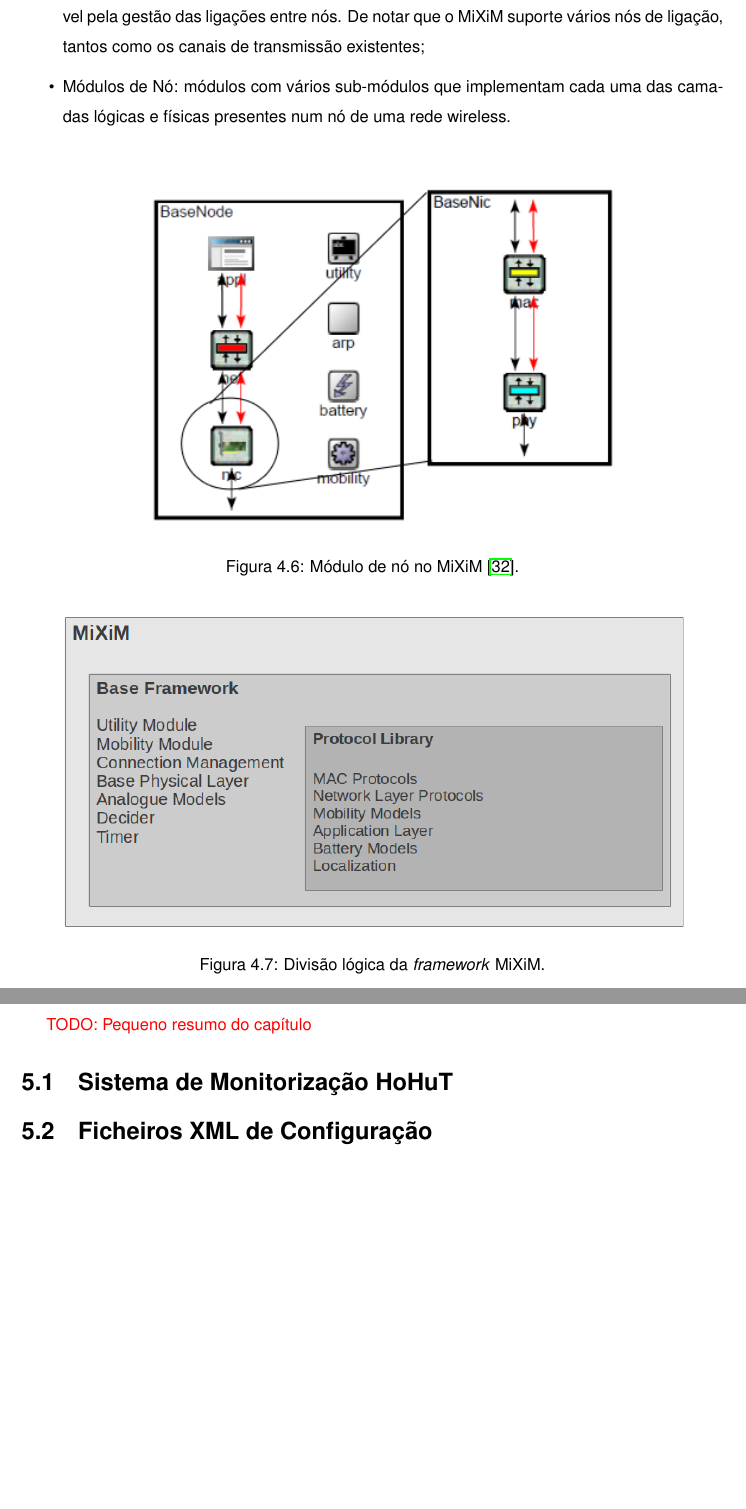
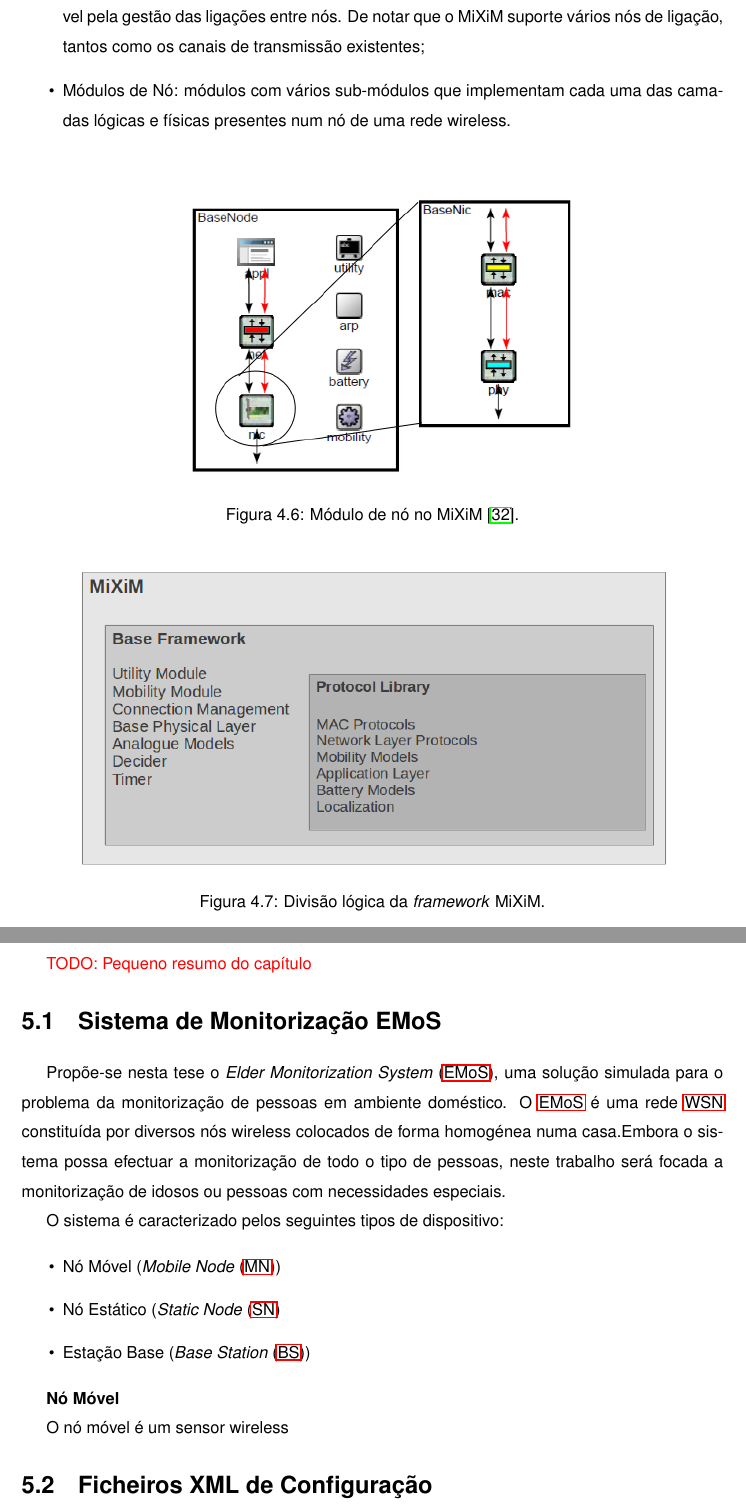
Before and after one commit to mnobrega/Tese, a LaTeX thesis (dissertacao.tex, which reads 2_texto_principal/4_framework.tex, 2_texto_principal/5_arquitecture.tex): two parts of pages 50 and 56 of 66, joined at a grey line, cut so that both start at the same text, the shorter picture padded with empty space. Compiled offline with pdfLaTeX; the source files are stored in an older character set and shown here as Unicode.

Commit message:
Started chap 5.

```diff
--- a/2_texto_principal/4_framework.tex
+++ b/2_texto_principal/4_framework.tex
@@ -86,14 +86,14 @@
 
 \begin{figure}[!htb]
   \centering
-  \includegraphics[width=0.85\textwidth]{img/04_mixim_node_module.png}
+  \includegraphics[width=0.70\textwidth]{img/04_mixim_node_module.png}
   \caption{Módulo de nó no MiXiM \cite{34}.}
   \label{fig:6:miximNode}
 \end{figure}
 
 \begin{figure}[!htb]
   \centering
-  \includegraphics[width=0.90\textwidth]{img/04_mixim_logic_layers.png}
+  \includegraphics[width=0.85\textwidth]{img/04_mixim_logic_layers.png}
   \caption{Divisão lógica da \textit{framework} MiXiM.}
   \label{fig:7:miximLogicLayers}
 \end{figure}
--- a/2_texto_principal/5_arquitecture.tex
+++ b/2_texto_principal/5_arquitecture.tex
@@ -7,8 +7,22 @@
 %TODO
 \textcolor{red}{TODO: Pequeno resumo do capítulo}
 
-\section{Sistema de Monitorização HoHuT}
-\label{sec:im:sec1}
+\section{Sistema de Monitorização EMoS}
+\label{chap:5:sec:1}
+Propõe-se nesta tese o \acf{EMoS}, uma solução simulada para o problema da monitorização de pessoas em ambiente doméstico. O \acs{EMoS} é uma rede \acs{WSN} constituída por diversos nós wireless colocados de forma homogénea numa casa.Embora o sistema possa efectuar a monitorização de todo o tipo de pessoas, neste trabalho será focada a monitorização de idosos ou pessoas com necessidades especiais.
+
+O sistema é caracterizado pelos seguintes tipos de dispositivo:
+
+\begin{itemize}
+\item Nó Móvel (\acf{MN})
+\item Nó Estático (\acf{SN}
+\item Estação Base (\acf{BS})
+\end{itemize}
+
+\title{\textbf{Nó Móvel}}
+
+O nó móvel é um sensor wireless
+
 
 \section{Ficheiros XML de Configuração}
 \label{sec:im:sec2}
```
Also changed, not shown: 0_cfg_misc/0_acronyms.tex (+3 -0 lines), dissertacao.pdf, 2_texto_principal/4_framework.tex (10 more changed lines).
